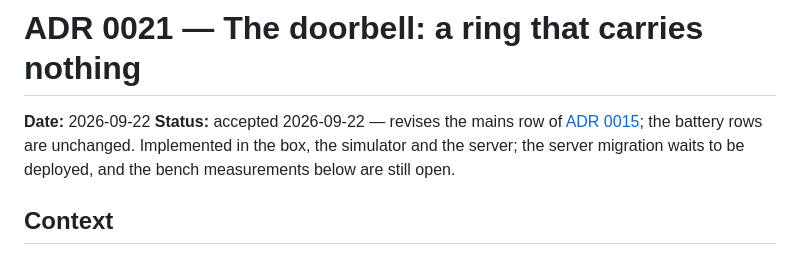
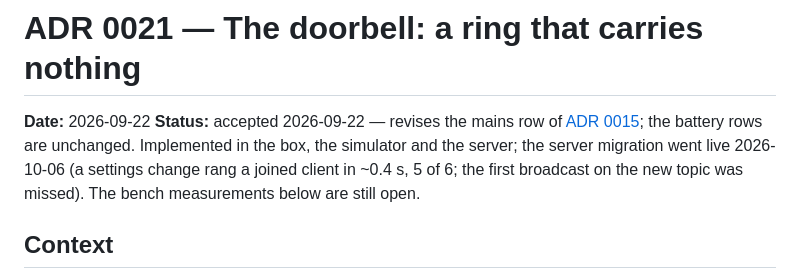
Before and after one commit to mararnx/DadBox, a Markdown page: docs/decisions/0021-doorbell.md, the part around the change. Drawn GitHub-style.

Commit message:
ADR 0021: the doorbell migration is live on the server
Co-Authored-By: Claude Opus 5.5 <noreply@anthropic.com>

```diff
--- a/docs/decisions/0021-doorbell.md
+++ b/docs/decisions/0021-doorbell.md
@@ -4,7 +4,9 @@
 **Status:** accepted 2026-09-22 — revises the mains row of
 [ADR 0015](0015-adaptive-polling.md); the battery rows are unchanged.
 Implemented in the box, the simulator and the server; the server migration
-waits to be deployed, and the bench measurements below are still open.
+went live 2026-10-06 (a settings change rang a joined client in ~0.4 s, 5 of 6;
+the first broadcast on the new topic was missed). The bench measurements
+below are still open.
 
 ## Context
 
```
